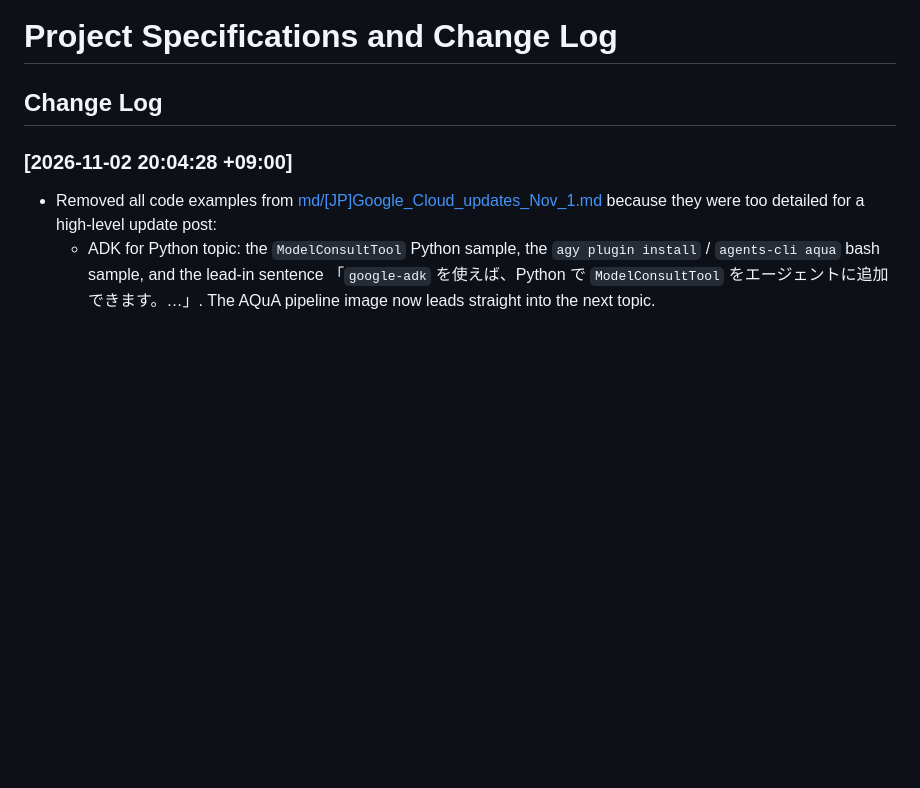
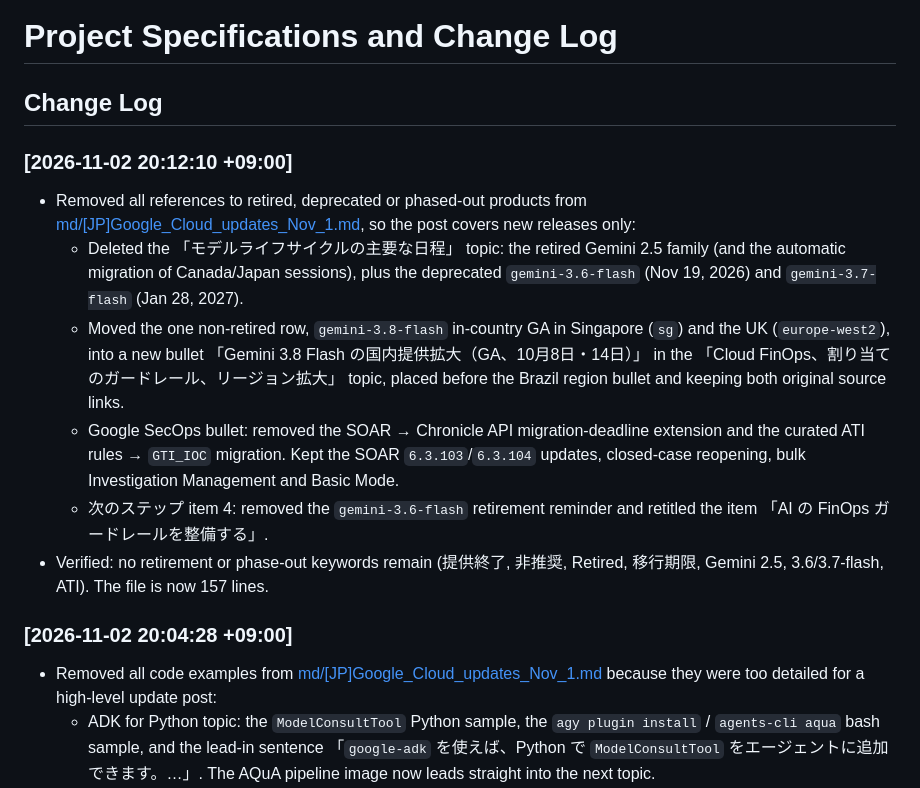
Before and after one commit to haren-bh/harenblogs, a Markdown page: specs.md, the part around the change. Rendered like a GitHub page; blank space fills up the shorter version.

```diff
--- a/specs.md
+++ b/specs.md
@@ -1,6 +1,14 @@
 # Project Specifications and Change Log
 
 ## Change Log
+
+### [2026-11-02 20:12:10 +09:00]
+- Removed all references to retired, deprecated or phased-out products from [md/[JP]Google_Cloud_updates_Nov_1.md](file:///Users/bharen/Documents/Blogs/md/%5BJP%5DGoogle_Cloud_updates_Nov_1.md), so the post covers new releases only:
+  - Deleted the 「モデルライフサイクルの主要な日程」 topic: the retired Gemini 2.5 family (and the automatic migration of Canada/Japan sessions), plus the deprecated `gemini-3.6-flash` (Nov 19, 2026) and `gemini-3.7-flash` (Jan 28, 2027).
+  - Moved the one non-retired row, `gemini-3.8-flash` in-country GA in Singapore (`sg`) and the UK (`europe-west2`), into a new bullet 「Gemini 3.8 Flash の国内提供拡大（GA、10月8日・14日）」 in the 「Cloud FinOps、割り当てのガードレール、リージョン拡大」 topic, placed before the Brazil region bullet and keeping both original source links.
+  - Google SecOps bullet: removed the SOAR → Chronicle API migration-deadline extension and the curated ATI rules → `GTI_IOC` migration. Kept the SOAR `6.3.103`/`6.3.104` updates, closed-case reopening, bulk Investigation Management and Basic Mode.
+  - 次のステップ item 4: removed the `gemini-3.6-flash` retirement reminder and retitled the item 「AI の FinOps ガードレールを整備する」.
+- Verified: no retirement or phase-out keywords remain (提供終了, 非推奨, Retired, 移行期限, Gemini 2.5, 3.6/3.7-flash, ATI). The file is now 157 lines.
 
 ### [2026-11-02 20:04:28 +09:00]
 - Removed all code examples from [md/[JP]Google_Cloud_updates_Nov_1.md](file:///Users/bharen/Documents/Blogs/md/%5BJP%5DGoogle_Cloud_updates_Nov_1.md) because they were too detailed for a high-level update post:
```
Also changed, not shown: md/[JP]Google_Cloud_updates_Nov_1.md (+3 -15 lines).
